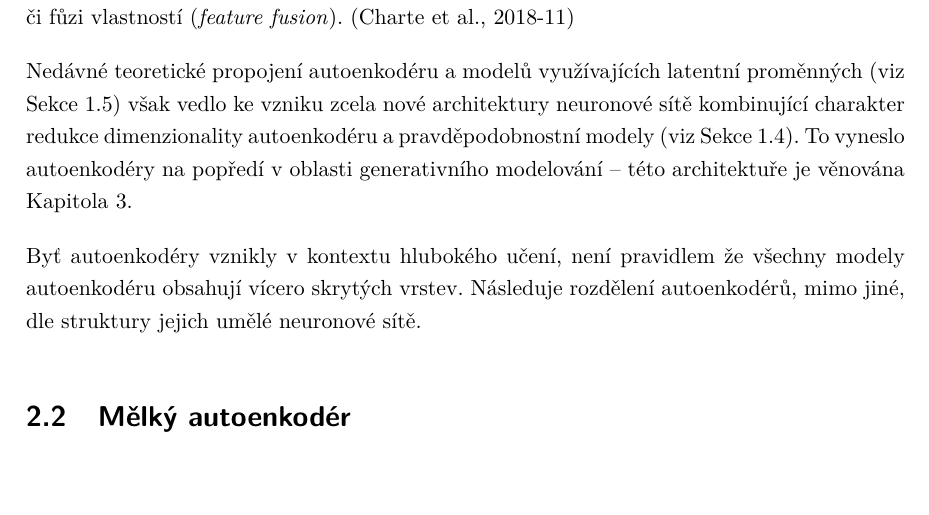
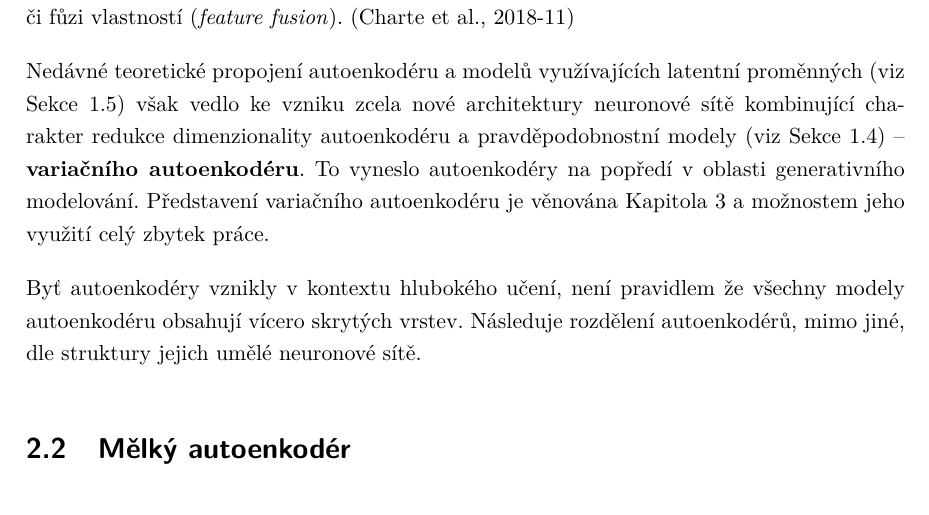
Before and after one commit to faltysad/bachelor-thesis-text, a LaTeX thesis (thesis.tex, which reads sections/02_autoenkoder/01_historicky_pohled.tex): part of page 21 of 42, cut so that both start at the same text. Compiled offline with pdfLaTeX.

Commit message:
rephrase variational autoencoder intro

```diff
--- a/sections/02_autoenkoder/01_historicky_pohled.tex
+++ b/sections/02_autoenkoder/01_historicky_pohled.tex
@@ -9,7 +9,7 @@ Autoenkodéry byly poprvé představeny jako způsob pro předtrénování uměl
 Později Autoenkodéry nalézají uplatnění zejména v úlohách redukce dimenzionality (viz \autoref{sec:dimensionality_reduction}) či fůzi vlastností (\emph{feature fusion}). \cite{Charte2018}
 
 
-Nedávné teoretické propojení autoenkodéru a modelů využívajících latentní proměnných (viz \autoref{sec:latent_variable_models}) však vedlo ke vzniku zcela nové architektury neuronové sítě kombinující charakter redukce dimenzionality autoenkodéru a pravděpodobnostní modely (viz \autoref{sec:probabilstic_models}).
-To vyneslo autoenkodéry na popředí v oblasti generativního modelování – této architektuře je věnována \autoref{chap:vae}.
+Nedávné teoretické propojení autoenkodéru a modelů využívajících latentní proměnných (viz \autoref{sec:latent_variable_models}) však vedlo ke vzniku zcela nové architektury neuronové sítě kombinující charakter redukce dimenzionality autoenkodéru a pravděpodobnostní modely (viz \autoref{sec:probabilstic_models}) – \textbf{variačního autoenkodéru}.
+To vyneslo autoenkodéry na popředí v oblasti generativního modelování. Představení variačního autoenkodéru je věnována \autoref{chap:vae} a možnostem jeho využití celý zbytek práce.
 
 Byť autoenkodéry vznikly v kontextu hlubokého učení, není pravidlem že všechny modely autoenkodéru obsahují vícero skrytých vrstev. Následuje rozdělení autoenkodérů, mimo jiné, dle struktury jejich umělé neuronové sítě.
```
Also changed, not shown: thesis.pdf.
